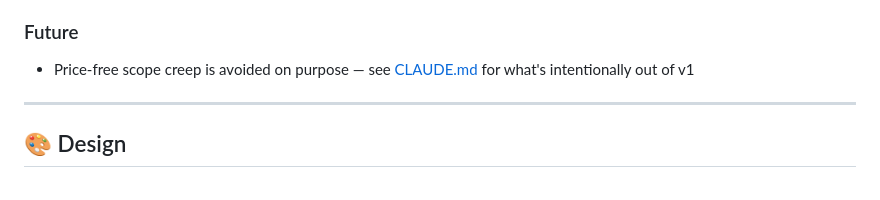
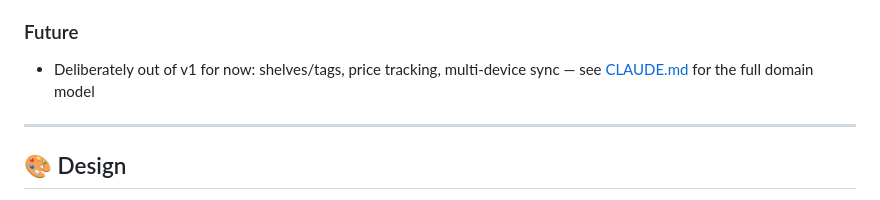
Before and after one commit to minicore-software/Bookshelf, a Markdown page: README.md, the part around the change. Rendered like a GitHub page.

Commit message:
docs: fix garbled README future-scope line
Co-Authored-By: Claude Sonnet 5 <noreply@anthropic.com>

```diff
--- a/README.md
+++ b/README.md
@@ -72,7 +72,7 @@ See [CLAUDE.md](CLAUDE.md) for the full field-level model and package layout.
 - Reading insights: books/pages read, streaks, genre breakdown
 
 ### Future
-- Price-free scope creep is avoided on purpose — see [CLAUDE.md](CLAUDE.md) for what's intentionally out of v1
+- Deliberately out of v1 for now: shelves/tags, price tracking, multi-device sync — see [CLAUDE.md](CLAUDE.md) for the full domain model
 
 ---
 
```
